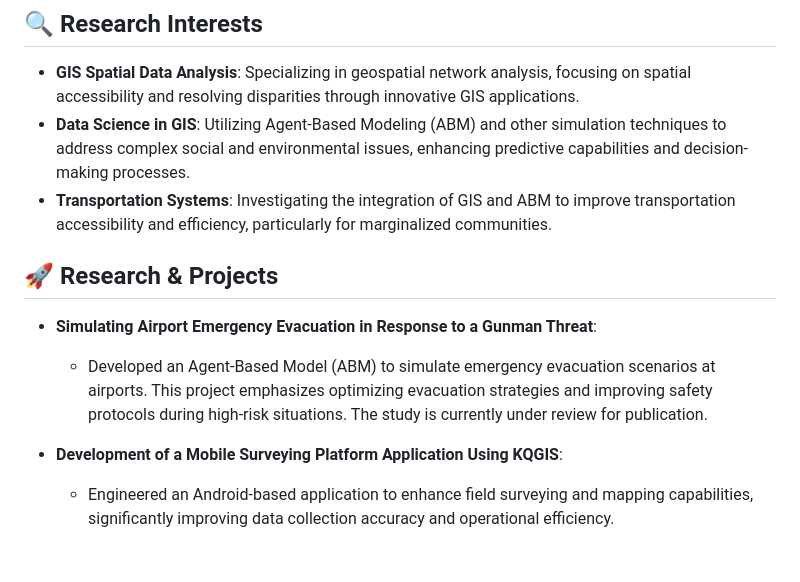
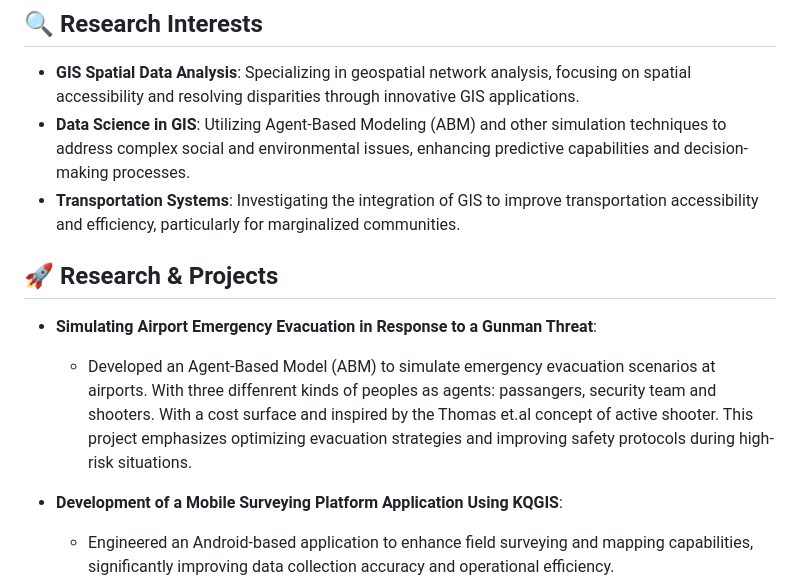
Before and after one commit to ozzyzhou99/ozzyzhou99, a Markdown page: README.md, the part around the change. GitHub-like rendering; blank space fills up the shorter version.

```diff
--- a/README.md
+++ b/README.md
@@ -16,11 +16,11 @@ I am a Geographic Information Science (GIS) master's student at the University a
 ## 🔍 Research Interests
 - **GIS Spatial Data Analysis**: Specializing in geospatial network analysis, focusing on spatial accessibility and resolving disparities through innovative GIS applications.
 - **Data Science in GIS**: Utilizing Agent-Based Modeling (ABM) and other simulation techniques to address complex social and environmental issues, enhancing predictive capabilities and decision-making processes.
-- **Transportation Systems**: Investigating the integration of GIS and ABM to improve transportation accessibility and efficiency, particularly for marginalized communities.
+- **Transportation Systems**: Investigating the integration of GIS to improve transportation accessibility and efficiency, particularly for marginalized communities.
 
 ## 🚀 Research & Projects
 - **Simulating Airport Emergency Evacuation in Response to a Gunman Threat**:
-  - Developed an Agent-Based Model (ABM) to simulate emergency evacuation scenarios at airports. This project emphasizes optimizing evacuation strategies and improving safety protocols during high-risk situations. The study is currently under review for publication.
+  - Developed an Agent-Based Model (ABM) to simulate emergency evacuation scenarios at airports. With three diffenrent kinds of peoples as agents: passangers, security team and shooters. With a cost surface and inspired by the Thomas et.al concept of active shooter. This project emphasizes optimizing evacuation strategies and improving safety protocols during high-risk situations.
 
 - **Development of a Mobile Surveying Platform Application Using KQGIS**:
   - Engineered an Android-based application to enhance field surveying and mapping capabilities, significantly improving data collection accuracy and operational efficiency.
```
